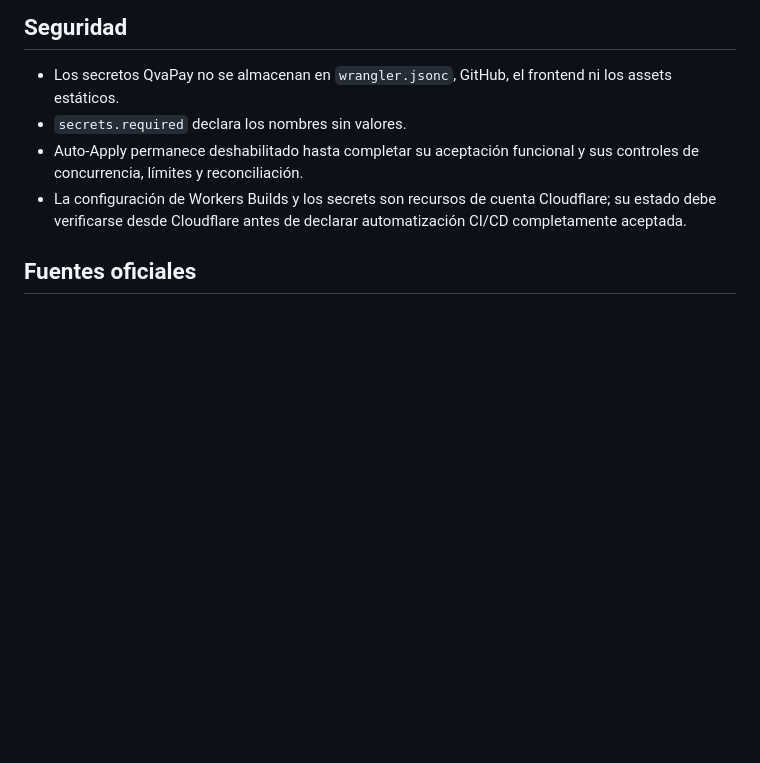
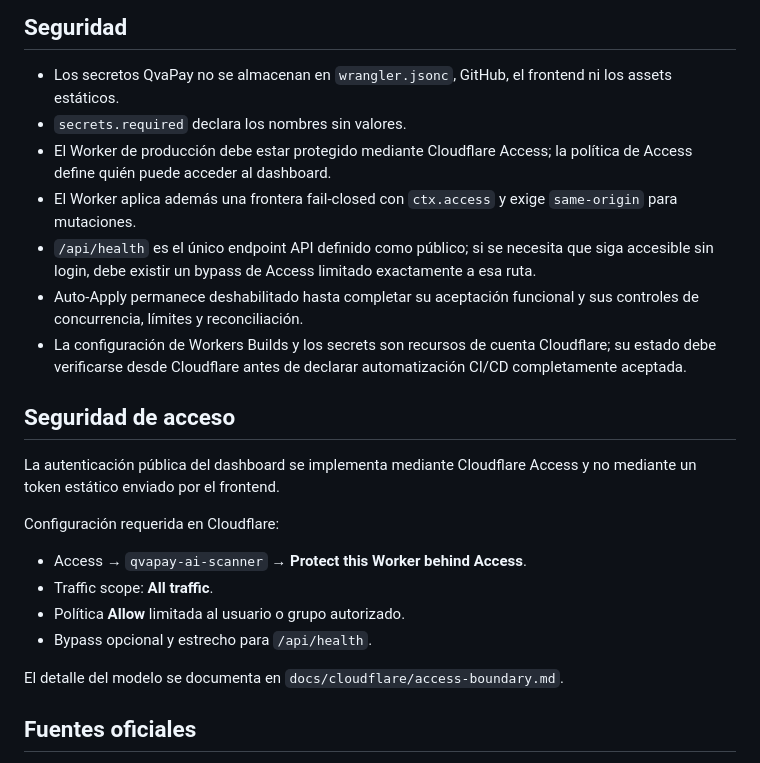
Before and after one commit to Osleyder1985/qvapay-ai-scanner, a Markdown page: docs/cloudflare/github-workers-builds.md, the part around the change. Drawn GitHub-style; blank space fills up the shorter version.

Commit message:
docs(cloudflare): record verified Workers Builds and Access model

```diff
--- a/docs/cloudflare/github-workers-builds.md
+++ b/docs/cloudflare/github-workers-builds.md
@@ -98,8 +98,24 @@ Las ramas no productivas sólo deben utilizar previews si están explícitamente
 
 - Los secretos QvaPay no se almacenan en `wrangler.jsonc`, GitHub, el frontend ni los assets estáticos.
 - `secrets.required` declara los nombres sin valores.
+- El Worker de producción debe estar protegido mediante Cloudflare Access; la política de Access define quién puede acceder al dashboard.
+- El Worker aplica además una frontera fail-closed con `ctx.access` y exige `same-origin` para mutaciones.
+- `/api/health` es el único endpoint API definido como público; si se necesita que siga accesible sin login, debe existir un bypass de Access limitado exactamente a esa ruta.
 - Auto-Apply permanece deshabilitado hasta completar su aceptación funcional y sus controles de concurrencia, límites y reconciliación.
 - La configuración de Workers Builds y los secrets son recursos de cuenta Cloudflare; su estado debe verificarse desde Cloudflare antes de declarar automatización CI/CD completamente aceptada.
+
+## Seguridad de acceso
+
+La autenticación pública del dashboard se implementa mediante Cloudflare Access y no mediante un token estático enviado por el frontend.
+
+Configuración requerida en Cloudflare:
+
+- Access → `qvapay-ai-scanner` → **Protect this Worker behind Access**.
+- Traffic scope: **All traffic**.
+- Política **Allow** limitada al usuario o grupo autorizado.
+- Bypass opcional y estrecho para `/api/health`.
+
+El detalle del modelo se documenta en `docs/cloudflare/access-boundary.md`.
 
 ## Fuentes oficiales
 
```
